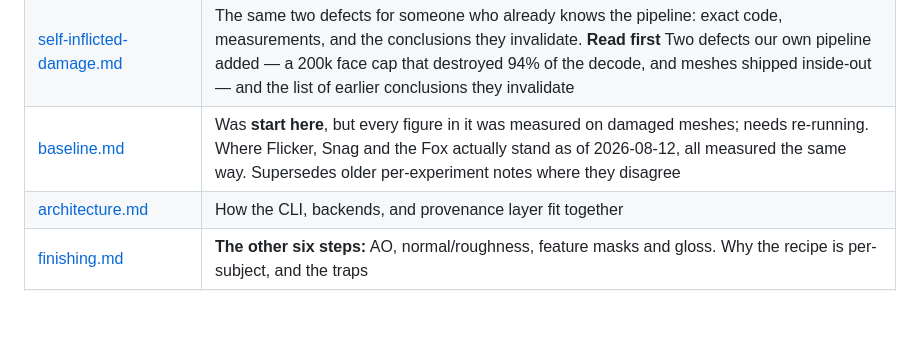
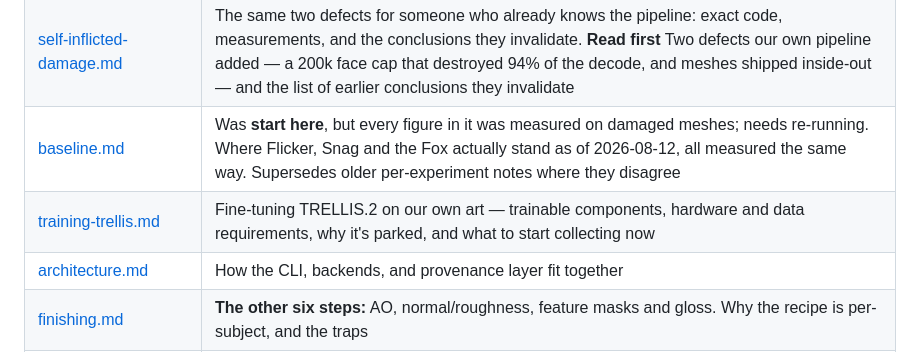
Before and after one commit to AdrielSantana/image-to-3dlab, a Markdown page: docs/README.md, the part around the change. Rendered like a GitHub page; blank space fills up the shorter version.

```diff
--- a/docs/README.md
+++ b/docs/README.md
@@ -9,6 +9,7 @@ Design and reference documentation for the image-to-3D lab.
 | [upstream-contributions.md](upstream-contributions.md) | **Drafts, unsent.** Two bugs found in the Mac port: the 200k pre-simplification, and remeshing producing a lattice. Evidence, proposed fixes, pre-submission checklists |
 | [self-inflicted-damage.md](self-inflicted-damage.md) | The same two defects for someone who already knows the pipeline: exact code, measurements, and the conclusions they invalidate. **Read first** Two defects our own pipeline added — a 200k face cap that destroyed 94% of the decode, and meshes shipped inside-out — and the list of earlier conclusions they invalidate |
 | [baseline.md](baseline.md) | Was **start here**, but every figure in it was measured on damaged meshes; needs re-running. Where Flicker, Snag and the Fox actually stand as of 2026-08-12, all measured the same way. Supersedes older per-experiment notes where they disagree |
+| [training-trellis.md](training-trellis.md) | Fine-tuning TRELLIS.2 on our own art — trainable components, hardware and data requirements, why it's parked, and what to start collecting now |
 | [architecture.md](architecture.md) | How the CLI, backends, and provenance layer fit together |
 | [finishing.md](finishing.md) | **The other six steps:** AO, normal/roughness, feature masks and gloss. Why the recipe is per-subject, and the traps |
 | [rigging-plan.md](rigging-plan.md) | Plan for the "animatable" lane: rigging a generated model and making it walk |
```
Also changed, not shown: docs/training-trellis.md (added, +91 -0 lines).
